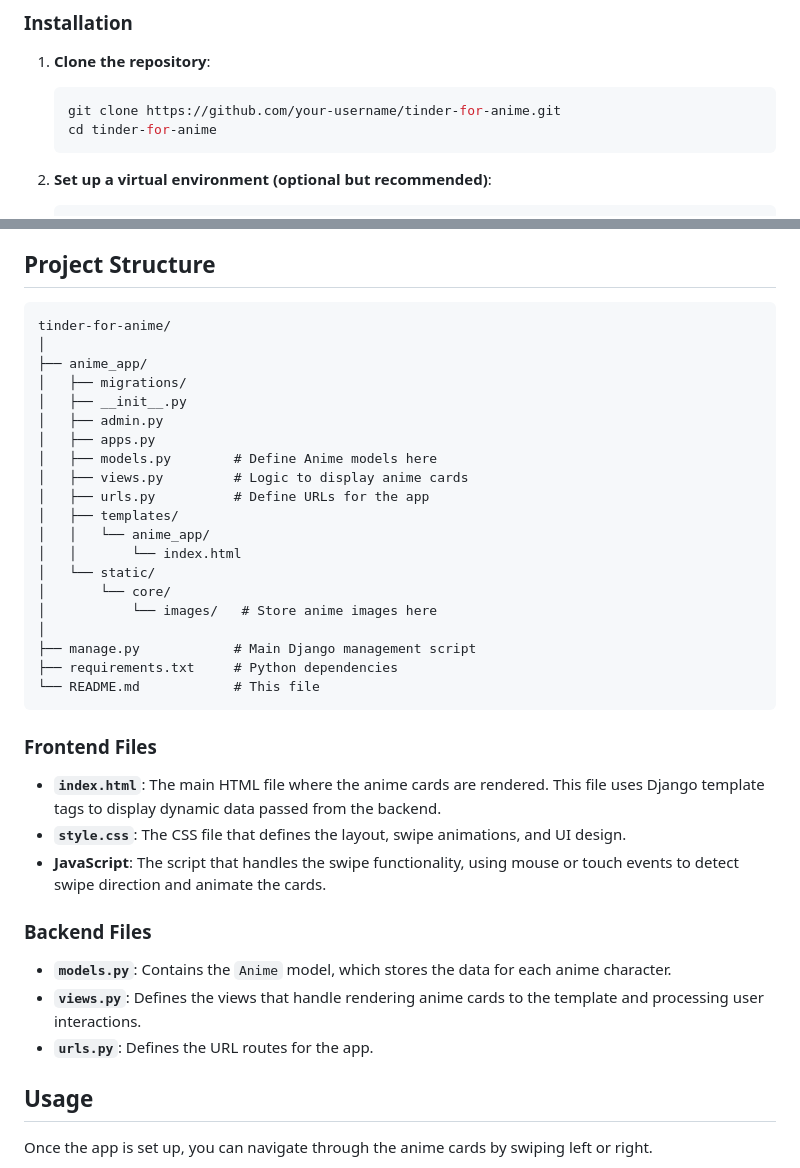
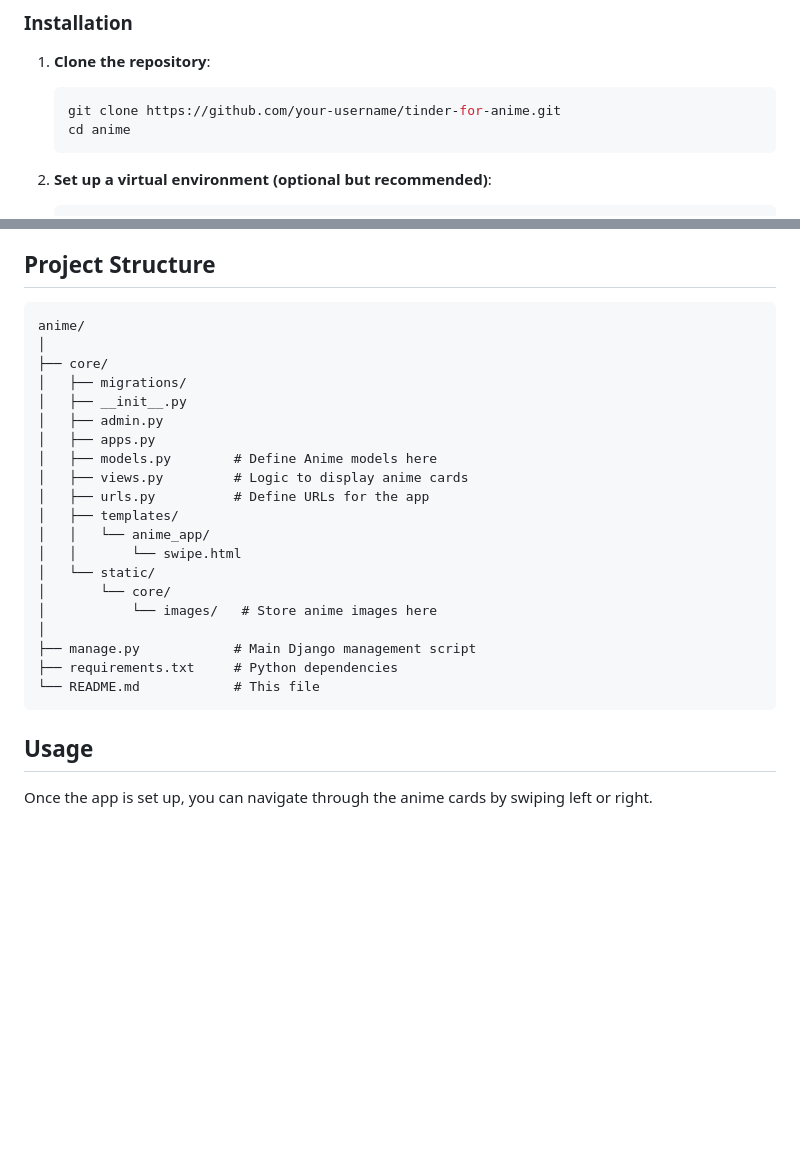
Before and after one commit to grewalrehmat/Tinder-for-anime, a Markdown page: README.md, 2 parts joined by grey strips. Rendered like a GitHub page; blank space fills up the shorter version.

````diff
--- a/README.md
+++ b/README.md
@@ -34,7 +34,7 @@ Before running the app, make sure you have the following installed:
 
    ```bash
    git clone https://github.com/your-username/tinder-for-anime.git
-   cd tinder-for-anime
+   cd anime
    ```
 
 2. **Set up a virtual environment (optional but recommended)**:
@@ -78,9 +78,9 @@ Before running the app, make sure you have the following installed:
 ## **Project Structure**
 
 ```
-tinder-for-anime/
+anime/
 │
-├── anime_app/
+├── core/
 │   ├── migrations/
 │   ├── __init__.py
 │   ├── admin.py
@@ -90,7 +90,7 @@ tinder-for-anime/
 │   ├── urls.py          # Define URLs for the app
 │   ├── templates/
 │   │   └── anime_app/
-│   │       └── index.html
+│   │       └── swipe.html
 │   └── static/
 │       └── core/
 │           └── images/   # Store anime images here
@@ -100,17 +100,6 @@ tinder-for-anime/
 └── README.md            # This file
 ```
 
-### **Frontend Files**
-
-- **`index.html`**: The main HTML file where the anime cards are rendered. This file uses Django template tags to display dynamic data passed from the backend.
-- **`style.css`**: The CSS file that defines the layout, swipe animations, and UI design.
-- **JavaScript**: The script that handles the swipe functionality, using mouse or touch events to detect swipe direction and animate the cards.
-
-### **Backend Files**
-
-- **`models.py`**: Contains the `Anime` model, which stores the data for each anime character.
-- **`views.py`**: Defines the views that handle rendering anime cards to the template and processing user interactions.
-- **`urls.py`**: Defines the URL routes for the app.
 
 ## **Usage**
 
````
